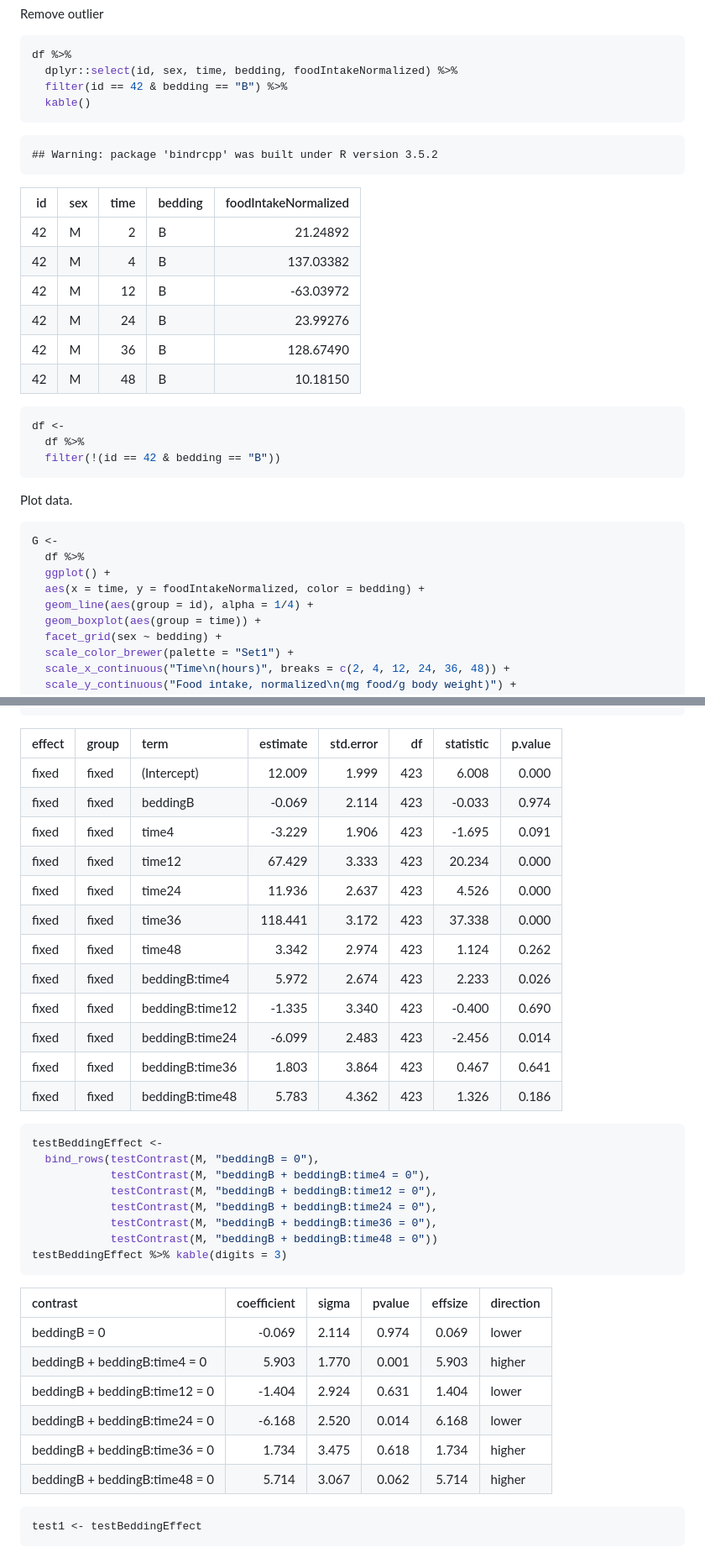
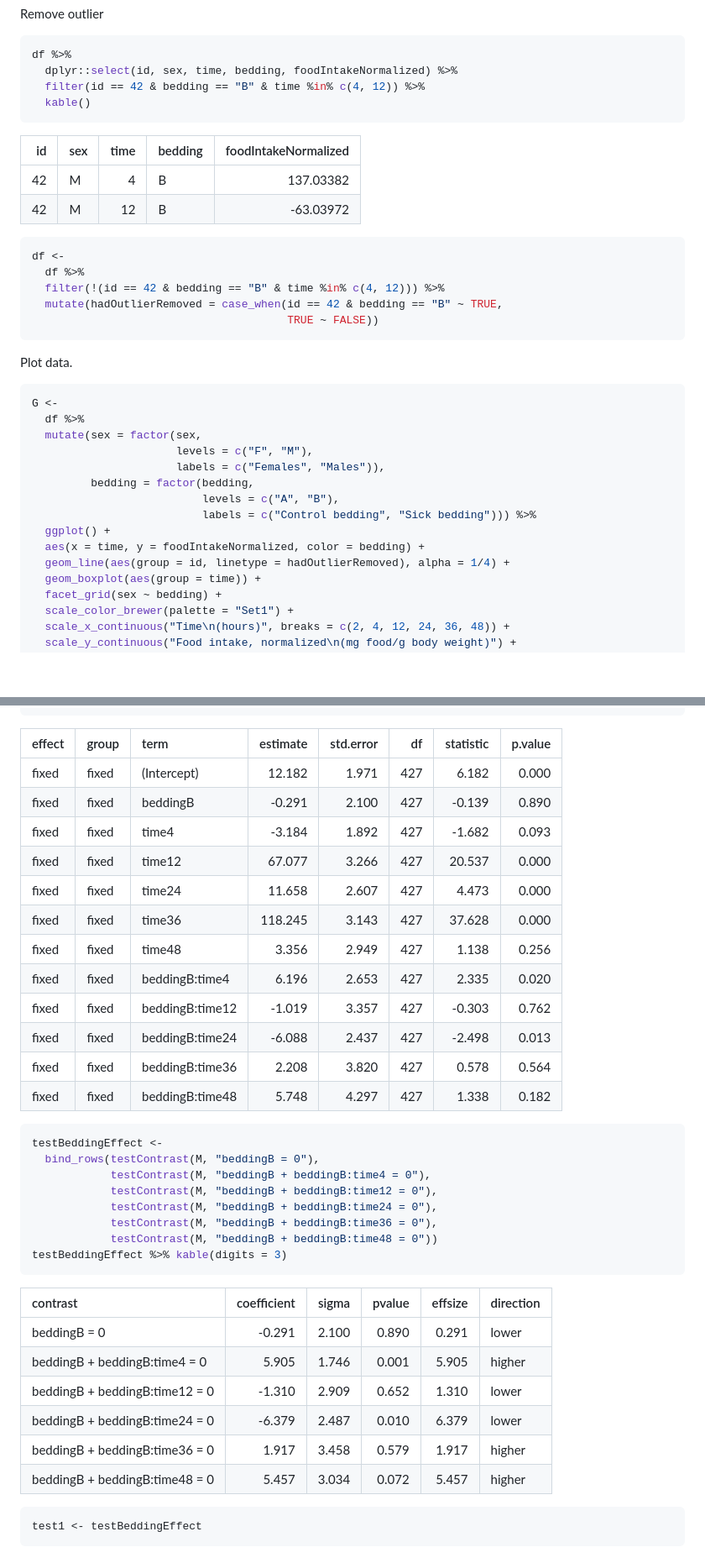
Before and after one commit to benjamin-chan/BDP2-448-Lovasz, a Markdown page: BDP2-448.md, 2 parts joined by grey strips. Shown: that part at 84% size. GitHub-like rendering; blank space fills up the shorter version.

````diff
--- a/BDP2-448.md
+++ b/BDP2-448.md
@@ -76,29 +76,23 @@ Remove outlier
 ```r
 df %>%
   dplyr::select(id, sex, time, bedding, foodIntakeNormalized) %>%
-  filter(id == 42 & bedding == "B") %>%
+  filter(id == 42 & bedding == "B" & time %in% c(4, 12)) %>%
   kable()
-```
-
-```
-## Warning: package 'bindrcpp' was built under R version 3.5.2
 ```
 
 
 
 | id|sex | time|bedding | foodIntakeNormalized|
 |--:|:---|----:|:-------|--------------------:|
-| 42|M   |    2|B       |             21.24892|
 | 42|M   |    4|B       |            137.03382|
 | 42|M   |   12|B       |            -63.03972|
-| 42|M   |   24|B       |             23.99276|
-| 42|M   |   36|B       |            128.67490|
-| 42|M   |   48|B       |             10.18150|
 
 ```r
 df <-
   df %>%
-  filter(!(id == 42 & bedding == "B"))
+  filter(!(id == 42 & bedding == "B" & time %in% c(4, 12))) %>%
+  mutate(hadOutlierRemoved = case_when(id == 42 & bedding == "B" ~ TRUE,
+                                       TRUE ~ FALSE))
 ```
 
 Plot data.
@@ -107,9 +101,15 @@ Plot data.
 ```r
 G <-
   df %>%
+  mutate(sex = factor(sex,
+                      levels = c("F", "M"),
+                      labels = c("Females", "Males")),
+         bedding = factor(bedding,
+                          levels = c("A", "B"),
+                          labels = c("Control bedding", "Sick bedding"))) %>%
   ggplot() +
   aes(x = time, y = foodIntakeNormalized, color = bedding) +
-  geom_line(aes(group = id), alpha = 1/4) +
+  geom_line(aes(group = id, linetype = hadOutlierRemoved), alpha = 1/4) +
   geom_boxplot(aes(group = time)) +
   facet_grid(sex ~ bedding) +
   scale_color_brewer(palette = "Set1") +
@@ -215,18 +211,18 @@ M %>%
 
 |effect |group |term            | estimate| std.error|  df| statistic| p.value|
 |:------|:-----|:---------------|--------:|---------:|---:|---------:|-------:|
-|fixed  |fixed |(Intercept)     |   12.009|     1.999| 423|     6.008|   0.000|
-|fixed  |fixed |beddingB        |   -0.069|     2.114| 423|    -0.033|   0.974|
-|fixed  |fixed |time4           |   -3.229|     1.906| 423|    -1.695|   0.091|
-|fixed  |fixed |time12          |   67.429|     3.333| 423|    20.234|   0.000|
-|fixed  |fixed |time24          |   11.936|     2.637| 423|     4.526|   0.000|
-|fixed  |fixed |time36          |  118.441|     3.172| 423|    37.338|   0.000|
-|fixed  |fixed |time48          |    3.342|     2.974| 423|     1.124|   0.262|
-|fixed  |fixed |beddingB:time4  |    5.972|     2.674| 423|     2.233|   0.026|
-|fixed  |fixed |beddingB:time12 |   -1.335|     3.340| 423|    -0.400|   0.690|
-|fixed  |fixed |beddingB:time24 |   -6.099|     2.483| 423|    -2.456|   0.014|
-|fixed  |fixed |beddingB:time36 |    1.803|     3.864| 423|     0.467|   0.641|
-|fixed  |fixed |beddingB:time48 |    5.783|     4.362| 423|     1.326|   0.186|
+|fixed  |fixed |(Intercept)     |   12.182|     1.971| 427|     6.182|   0.000|
+|fixed  |fixed |beddingB        |   -0.291|     2.100| 427|    -0.139|   0.890|
+|fixed  |fixed |time4           |   -3.184|     1.892| 427|    -1.682|   0.093|
+|fixed  |fixed |time12          |   67.077|     3.266| 427|    20.537|   0.000|
+|fixed  |fixed |time24          |   11.658|     2.607| 427|     4.473|   0.000|
+|fixed  |fixed |time36          |  118.245|     3.143| 427|    37.628|   0.000|
+|fixed  |fixed |time48          |    3.356|     2.949| 427|     1.138|   0.256|
+|fixed  |fixed |beddingB:time4  |    6.196|     2.653| 427|     2.335|   0.020|
+|fixed  |fixed |beddingB:time12 |   -1.019|     3.357| 427|    -0.303|   0.762|
+|fixed  |fixed |beddingB:time24 |   -6.088|     2.437| 427|    -2.498|   0.013|
+|fixed  |fixed |beddingB:time36 |    2.208|     3.820| 427|     0.578|   0.564|
+|fixed  |fixed |beddingB:time48 |    5.748|     4.297| 427|     1.338|   0.182|
 
 ```r
 testBeddingEffect <-
@@ -243,12 +239,12 @@ testBeddingEffect %>% kable(digits = 3)
 
 |contrast                       | coefficient| sigma| pvalue| effsize|direction |
 |:------------------------------|-----------:|-----:|------:|-------:|:---------|
-|beddingB = 0                   |      -0.069| 2.114|  0.974|   0.069|lower     |
-|beddingB + beddingB:time4 = 0  |       5.903| 1.770|  0.001|   5.903|higher    |
-|beddingB + beddingB:time12 = 0 |      -1.404| 2.924|  0.631|   1.404|lower     |
-|beddingB + beddingB:time24 = 0 |      -6.168| 2.520|  0.014|   6.168|lower     |
-|beddingB + beddingB:time36 = 0 |       1.734| 3.475|  0.618|   1.734|higher    |
-|beddingB + beddingB:time48 = 0 |       5.714| 3.067|  0.062|   5.714|higher    |
+|beddingB = 0                   |      -0.291| 2.100|  0.890|   0.291|lower     |
+|beddingB + beddingB:time4 = 0  |       5.905| 1.746|  0.001|   5.905|higher    |
+|beddingB + beddingB:time12 = 0 |      -1.310| 2.909|  0.652|   1.310|lower     |
+|beddingB + beddingB:time24 = 0 |      -6.379| 2.487|  0.010|   6.379|lower     |
+|beddingB + beddingB:time36 = 0 |       1.917| 3.458|  0.579|   1.917|higher    |
+|beddingB + beddingB:time48 = 0 |       5.457| 3.034|  0.072|   5.457|higher    |
 
 ```r
 test1 <- testBeddingEffect
````
Also changed, not shown: other parts of BDP2-448.md (+62 -66 lines), figures/lineplot-1.png, figures/lineplot.png, 1 other file.
